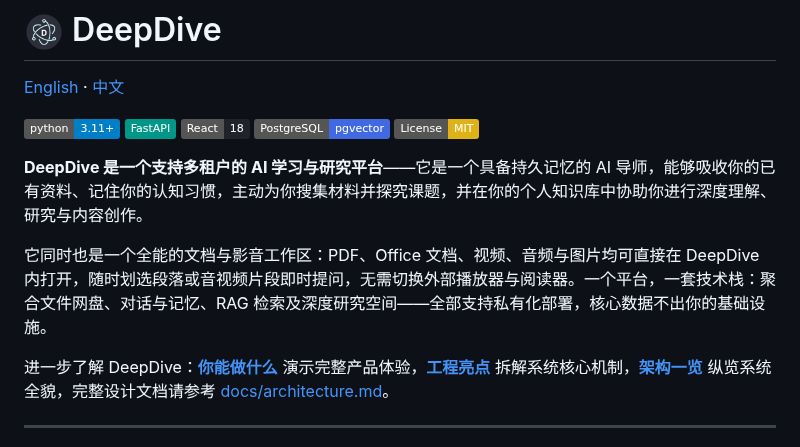
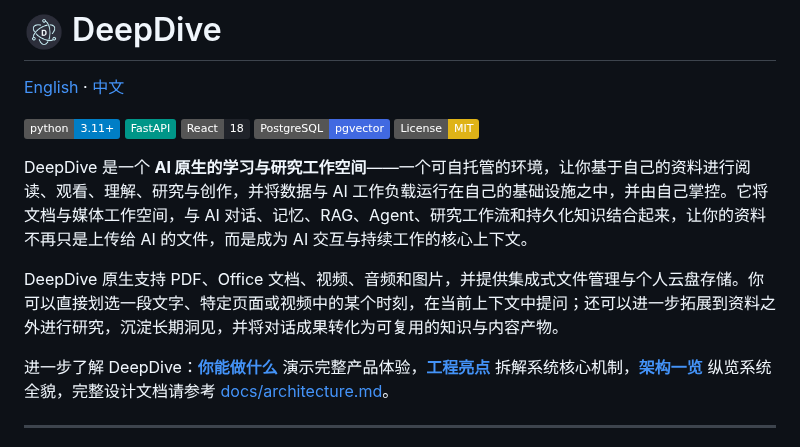
Before and after one commit to Eric-LLMs/DeepDive, a Markdown page: README.zh-CN.md, the part around the change. GitHub-like rendering; badges without logos.

```diff
--- a/README.zh-CN.md
+++ b/README.zh-CN.md
@@ -8,9 +8,9 @@
 [![PostgreSQL + pgvector](https://img.shields.io/badge/PostgreSQL-pgvector-4169E1?logo=postgresql&logoColor=white)](https://www.postgresql.org/)
 [![License: MIT](https://img.shields.io/badge/License-MIT-yellow.svg)](https://opensource.org/licenses/MIT)
 
-**DeepDive 是一个支持多租户的 AI 学习与研究平台**——它是一个具备持久记忆的 AI 导师，能够吸收你的已有资料、记住你的认知习惯，主动为你搜集材料并探究课题，并在你的个人知识库中协助你进行深度理解、研究与内容创作。
+DeepDive 是一个 **AI 原生的学习与研究工作空间**——一个可自托管的环境，让你基于自己的资料进行阅读、观看、理解、研究与创作，并将数据与 AI 工作负载运行在自己的基础设施之中，并由自己掌控。它将文档与媒体工作空间，与 AI 对话、记忆、RAG、Agent、研究工作流和持久化知识结合起来，让你的资料不再只是上传给 AI 的文件，而是成为 AI 交互与持续工作的核心上下文。
 
-它同时也是一个全能的文档与影音工作区：PDF、Office 文档、视频、音频与图片均可直接在 DeepDive 内打开，随时划选段落或音视频片段即时提问，无需切换外部播放器与阅读器。一个平台，一套技术栈：聚合文件网盘、对话与记忆、RAG 检索及深度研究空间——全部支持私有化部署，核心数据不出你的基础设施。
+DeepDive 原生支持 PDF、Office 文档、视频、音频和图片，并提供集成式文件管理与个人云盘存储。你可以直接划选一段文字、特定页面或视频中的某个时刻，在当前上下文中提问；还可以进一步拓展到资料之外进行研究，沉淀长期洞见，并将对话成果转化为可复用的知识与内容产物。
 
 进一步了解 DeepDive：**[你能做什么](#你能做什么)** 演示完整产品体验，**[工程亮点](#engineering-highlights)** 拆解系统核心机制，**[架构一览](#architecture-at-a-glance)** 纵览系统全貌，完整设计文档请参考 [docs/architecture.md](docs/architecture.md)。
 
```
Also changed, not shown: README.md (+2 -2 lines).
